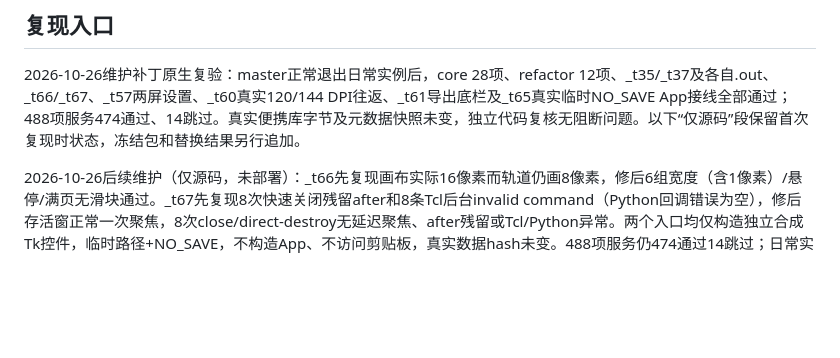
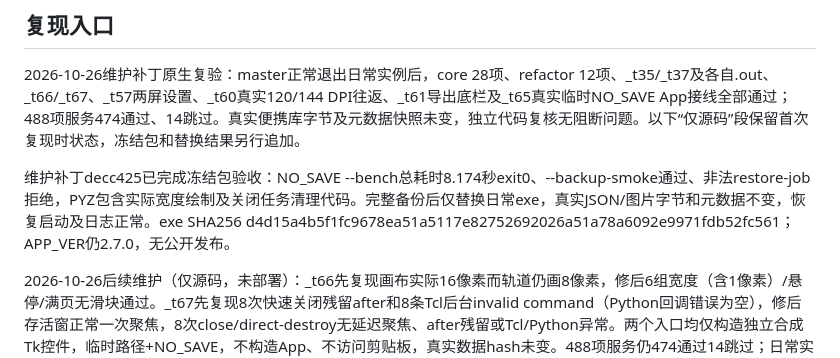
Before and after one commit to pay-and-gain/ClawBoard, a Markdown page: docs/WINDOWS_VALIDATION.md, the part around the change. Rendered like a GitHub page; blank space fills up the shorter version.

Commit message:
Record validated UI maintenance deployment and next scope

```diff
--- a/docs/WINDOWS_VALIDATION.md
+++ b/docs/WINDOWS_VALIDATION.md
@@ -186,6 +186,8 @@ Pages 已按合并提交部署，线上首页含 v2.7.0，三张截图 HTTP 200
 
 2026-10-26维护补丁原生复验：master正常退出日常实例后，core 28项、refactor 12项、_t35/_t37及各自.out、_t66/_t67、_t57两屏设置、_t60真实120/144 DPI往返、_t61导出底栏及_t65真实临时NO_SAVE App接线全部通过；488项服务474通过、14跳过。真实便携库字节及元数据快照未变，独立代码复核无阻断问题。以下“仅源码”段保留首次复现时状态，冻结包和替换结果另行追加。
 
+维护补丁decc425已完成冻结包验收：NO_SAVE --bench总耗时8.174秒exit0、--backup-smoke通过、非法restore-job拒绝，PYZ包含实际宽度绘制及关闭任务清理代码。完整备份后仅替换日常exe，真实JSON/图片字节和元数据不变，恢复启动及日志正常。exe SHA256 d4d15a4b5f1fc9678ea51a5117e82752692026a51a78a6092e9971fdb52fc561；APP_VER仍2.7.0，无公开发布。
+
 2026-10-26后续维护（仅源码，未部署）：_t66先复现画布实际16像素而轨道仍画8像素，修后6组宽度（含1像素）/悬停/满页无滑块通过。_t67先复现8次快速关闭残留after和8条Tcl后台invalid command（Python回调错误为空），修后存活窗正常一次聚焦，8次close/direct-destroy无延迟聚焦、after残留或Tcl/Python异常。两个入口均仅构造独立合成Tk控件，临时路径+NO_SAVE，不构造App、不访问剪贴板，真实数据hash未变。488项服务仍474通过14跳过；日常实例运行中，_t35/_t37及最终包复验未进行，当前日常exe仍为已部署M2候选。
 
 2026-10-26 M2完整备份恢复：39项核心服务中38通过、1因本机无符号链接权限跳过；30项helper服务、16项UI适配、8项启动边界通过，总回归488项（474通过、14平台/权限跳过）无失败。_t62包括临时库新进程重载、未知字段、损坏包/缺图/限额、磁盘满不额外分配整文件的幂等回退、取消与崩溃恢复；_t64使用真实Win32父/helper进程及mutex，只有重启替换为临时marker，三项通过，未启动日常App。helper另验证不排队等待新实例退出，以及阻止同一目录的第二条待处理恢复。_t63在120/144 DPI三档往返9组验证按钮和键盘可达、预览保留、关闭清理；_t65构造真实App前已设置临时路径、runtime.NO_SAVE和C.NO_SAVE，验证设置入口及所有写入/恢复操作保护，真实数据hash未变。
```
Also changed, not shown: 2 other files.
